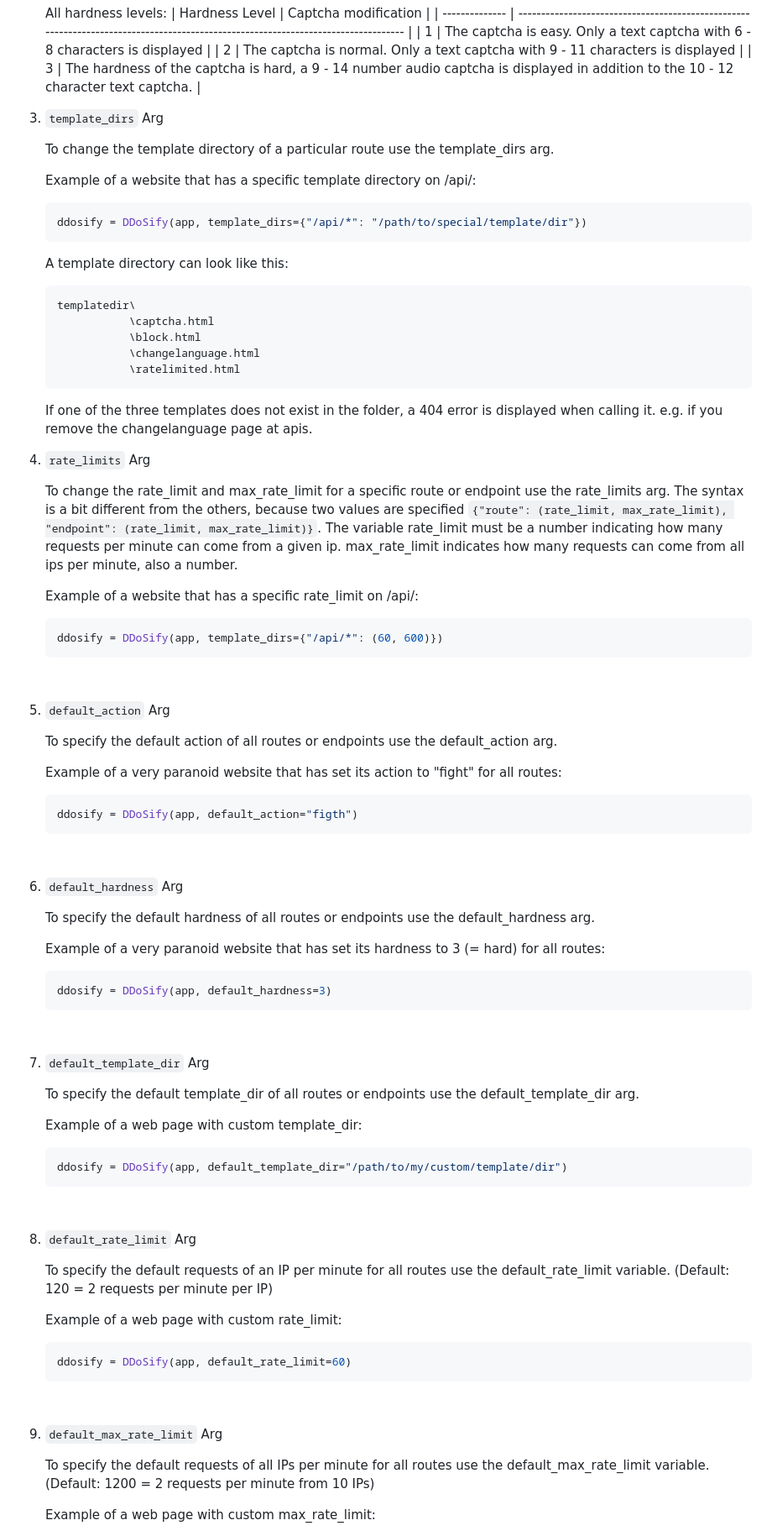
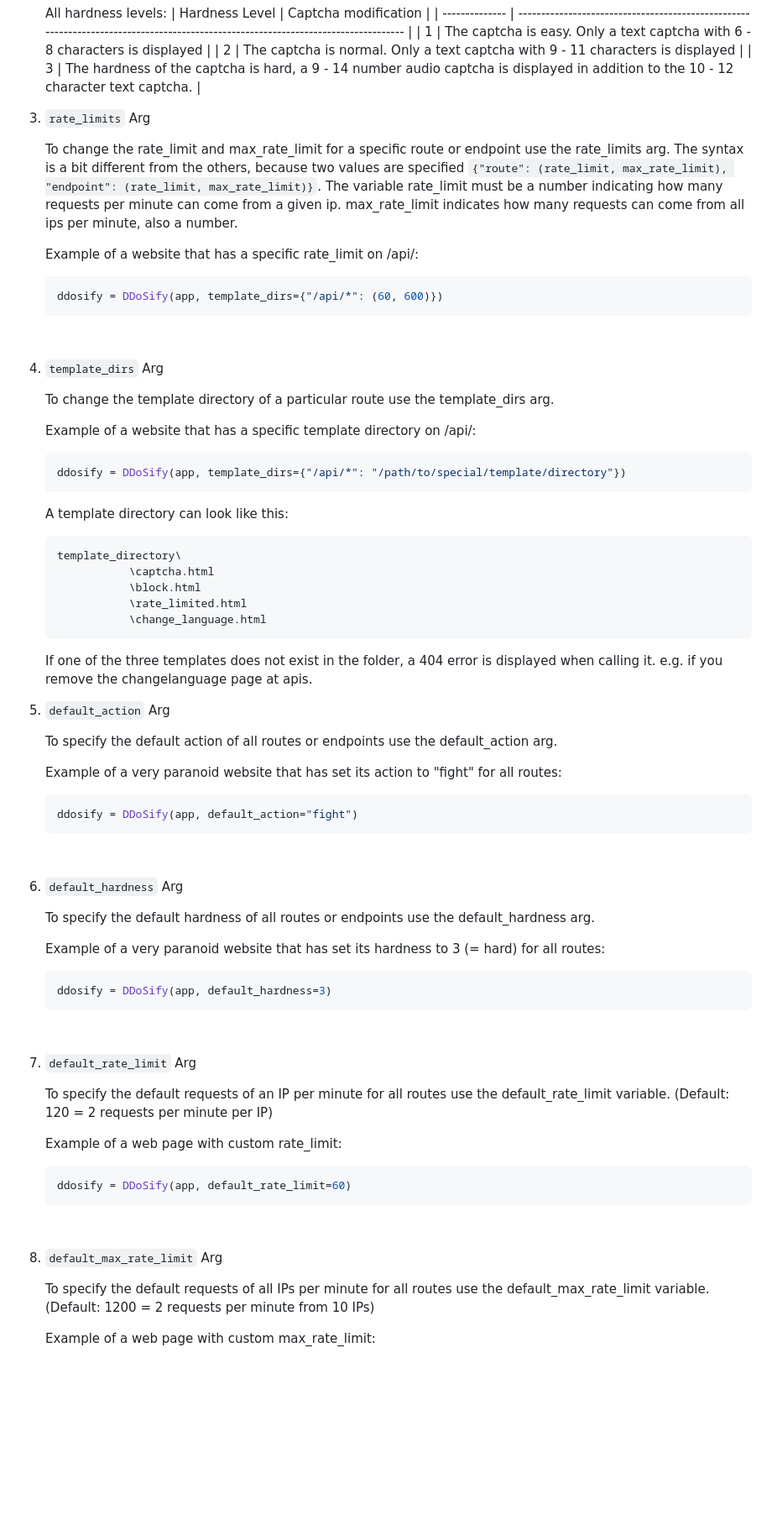
Before and after one commit to tn3w/flask_Captchaify, a Markdown page: README.md, the part around one of its changes. Shown at 84% size. GitHub-like rendering; blank space fills up the shorter version.

````diff
--- a/README.md
+++ b/README.md
@@ -107,28 +107,7 @@ For more information, see the sample code above.
    | 3              | The hardness of the captcha is hard, a 9 - 14 number audio captcha is displayed in addition to the 10 - 12 character text captcha. |
    <br>
 
-3. `template_dirs` Arg
-
-   To change the template directory of a particular route use the template_dirs arg.
-
-   Example of a website that has a specific template directory on /api/:
-   ```python
-   ddosify = DDoSify(app, template_dirs={"/api/*": "/path/to/special/template/dir"})
-   ```
-
-   A template directory can look like this:
-   ```
-   templatedir\
-              \captcha.html
-              \block.html
-              \changelanguage.html
-              \ratelimited.html
-   ```
-
-   If one of the three templates does not exist in the folder, a 404 error is displayed when calling it. e.g. if you remove the changelanguage page at apis.
-   <br>
-
-4. `rate_limits` Arg
+3. `rate_limits` Arg
 
    To change the rate_limit and max_rate_limit for a specific route or endpoint use the rate_limits arg.
    The syntax is a bit different from the others, because two values are specified `{"route": (rate_limit, max_rate_limit), "endpoint": (rate_limit, max_rate_limit)}`. The variable rate_limit must be a number indicating how many requests per minute can come from a given ip. max_rate_limit indicates how many requests can come from all ips per minute, also a number.
@@ -139,13 +118,34 @@ For more information, see the sample code above.
    ```
    <br>
 
+4. `template_dirs` Arg
+
+   To change the template directory of a particular route use the template_dirs arg.
+
+   Example of a website that has a specific template directory on /api/:
+   ```python
+   ddosify = DDoSify(app, template_dirs={"/api/*": "/path/to/special/template/directory"})
+   ```
+
+   A template directory can look like this:
+   ```
+   template_directory\
+              \captcha.html
+              \block.html
+              \rate_limited.html
+              \change_language.html
+   ```
+
+   If one of the three templates does not exist in the folder, a 404 error is displayed when calling it. e.g. if you remove the changelanguage page at apis.
+   <br>
+
 5. `default_action` Arg
 
    To specify the default action of all routes or endpoints use the default_action arg.
 
    Example of a very paranoid website that has set its action to "fight" for all routes:
    ```python
-   ddosify = DDoSify(app, default_action="figth")
+   ddosify = DDoSify(app, default_action="fight")
    ```
    <br>
 
@@ -159,17 +159,7 @@ For more information, see the sample code above.
    ```
    <br>
 
-7. `default_template_dir` Arg
-
-   To specify the default template_dir of all routes or endpoints use the default_template_dir arg.
-
-   Example of a web page with custom template_dir:
-   ```python
-   ddosify = DDoSify(app, default_template_dir="/path/to/my/custom/template/dir")
-   ```
-   <br>
-
-8. `default_rate_limit` Arg
+7. `default_rate_limit` Arg
 
    To specify the default requests of an IP per minute for all routes use the default_rate_limit variable. (Default: 120 = 2 requests per minute per IP)
 
@@ -179,7 +169,7 @@ For more information, see the sample code above.
    ```
    <br>
 
-9. `default_max_rate_limit` Arg
+8. `default_max_rate_limit` Arg
 
    To specify the default requests of all IPs per minute for all routes use the default_max_rate_limit variable. (Default: 1200 = 2 requests per minute from 10 IPs)
 
````
Also changed, not shown: other parts of README.md (+23 -4 lines).
